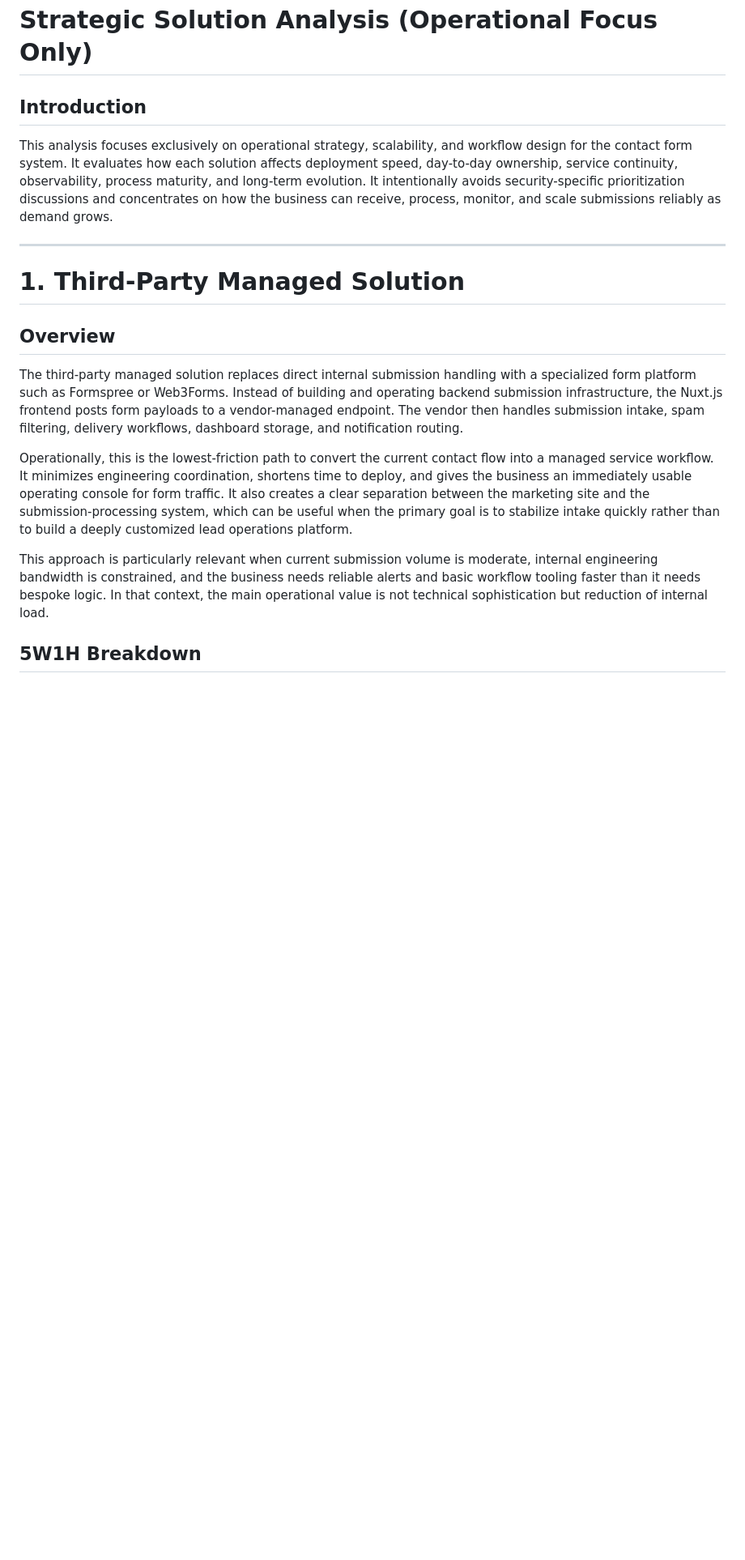
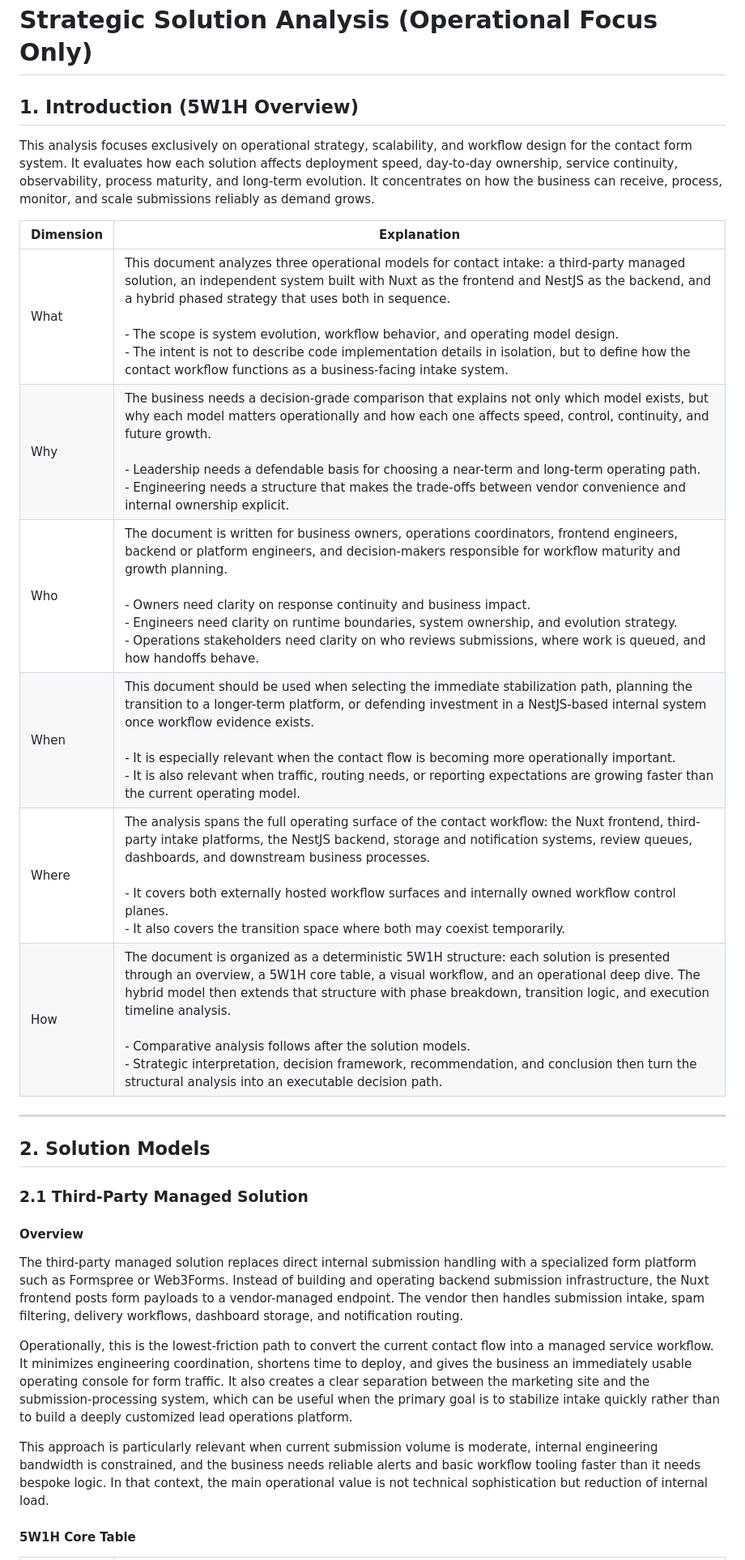
Before and after one commit to reltronersk/skill-wanderer-progress-documentation, a Markdown page: Contact Form Investigation Report/additional-contact-form-investigation.md, the part around one of its changes. Shown at 81% size. Drawn GitHub-style; blank space fills up the shorter version.

```diff
--- a/Contact Form Investigation Report/additional-contact-form-investigation.md
+++ b/Contact Form Investigation Report/additional-contact-form-investigation.md
@@ -1,20 +1,31 @@
 # Strategic Solution Analysis (Operational Focus Only)
 
-## Introduction
+## 1. Introduction (5W1H Overview)
 
-This analysis focuses exclusively on operational strategy, scalability, and workflow design for the contact form system. It evaluates how each solution affects deployment speed, day-to-day ownership, service continuity, observability, process maturity, and long-term evolution. It intentionally avoids security-specific prioritization discussions and concentrates on how the business can receive, process, monitor, and scale submissions reliably as demand grows.
+This analysis focuses exclusively on operational strategy, scalability, and workflow design for the contact form system. It evaluates how each solution affects deployment speed, day-to-day ownership, service continuity, observability, process maturity, and long-term evolution. It concentrates on how the business can receive, process, monitor, and scale submissions reliably as demand grows.
+
+| Dimension | Explanation |
+|----------|------------|
+| What | This document analyzes three operational models for contact intake: a third-party managed solution, an independent system built with Nuxt as the frontend and NestJS as the backend, and a hybrid phased strategy that uses both in sequence.<br><br>- The scope is system evolution, workflow behavior, and operating model design.<br>- The intent is not to describe code implementation details in isolation, but to define how the contact workflow functions as a business-facing intake system. |
+| Why | The business needs a decision-grade comparison that explains not only which model exists, but why each model matters operationally and how each one affects speed, control, continuity, and future growth.<br><br>- Leadership needs a defendable basis for choosing a near-term and long-term operating path.<br>- Engineering needs a structure that makes the trade-offs between vendor convenience and internal ownership explicit. |
+| Who | The document is written for business owners, operations coordinators, frontend engineers, backend or platform engineers, and decision-makers responsible for workflow maturity and growth planning.<br><br>- Owners need clarity on response continuity and business impact.<br>- Engineers need clarity on runtime boundaries, system ownership, and evolution strategy.<br>- Operations stakeholders need clarity on who reviews submissions, where work is queued, and how handoffs behave. |
+| When | This document should be used when selecting the immediate stabilization path, planning the transition to a longer-term platform, or defending investment in a NestJS-based internal system once workflow evidence exists.<br><br>- It is especially relevant when the contact flow is becoming more operationally important.<br>- It is also relevant when traffic, routing needs, or reporting expectations are growing faster than the current operating model. |
+| Where | The analysis spans the full operating surface of the contact workflow: the Nuxt frontend, third-party intake platforms, the NestJS backend, storage and notification systems, review queues, dashboards, and downstream business processes.<br><br>- It covers both externally hosted workflow surfaces and internally owned workflow control planes.<br>- It also covers the transition space where both may coexist temporarily. |
+| How | The document is organized as a deterministic 5W1H structure: each solution is presented through an overview, a 5W1H core table, a visual workflow, and an operational deep dive. The hybrid model then extends that structure with phase breakdown, transition logic, and execution timeline analysis.<br><br>- Comparative analysis follows after the solution models.<br>- Strategic interpretation, decision framework, recommendation, and conclusion then turn the structural analysis into an executable decision path. |
 
 ---
 
-# 1. Third-Party Managed Solution
+## 2. Solution Models
 
-## Overview
+### 2.1 Third-Party Managed Solution
 
-The third-party managed solution replaces direct internal submission handling with a specialized form platform such as Formspree or Web3Forms. Instead of building and operating backend submission infrastructure, the Nuxt.js frontend posts form payloads to a vendor-managed endpoint. The vendor then handles submission intake, spam filtering, delivery workflows, dashboard storage, and notification routing.
+#### Overview
+
+The third-party managed solution replaces direct internal submission handling with a specialized form platform such as Formspree or Web3Forms. Instead of building and operating backend submission infrastructure, the Nuxt frontend posts form payloads to a vendor-managed endpoint. The vendor then handles submission intake, spam filtering, delivery workflows, dashboard storage, and notification routing.
 
 Operationally, this is the lowest-friction path to convert the current contact flow into a managed service workflow. It minimizes engineering coordination, shortens time to deploy, and gives the business an immediately usable operating console for form traffic. It also creates a clear separation between the marketing site and the submission-processing system, which can be useful when the primary goal is to stabilize intake quickly rather than to build a deeply customized lead operations platform.
 
 This approach is particularly relevant when current submission volume is moderate, internal engineering bandwidth is constrained, and the business needs reliable alerts and basic workflow tooling faster than it needs bespoke logic. In that context, the main operational value is not technical sophistication but reduction of internal load.
 
-## 5W1H Breakdown
+#### 5W1H Core Table
 
```
Also changed, not shown: other parts of Contact Form Investigation Report/additional-contact-form-investigation.md (+180 -245 lines).
